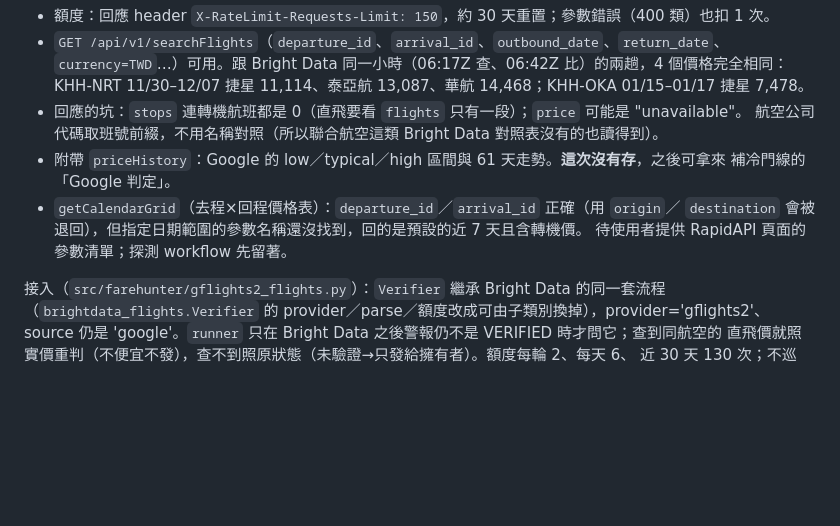
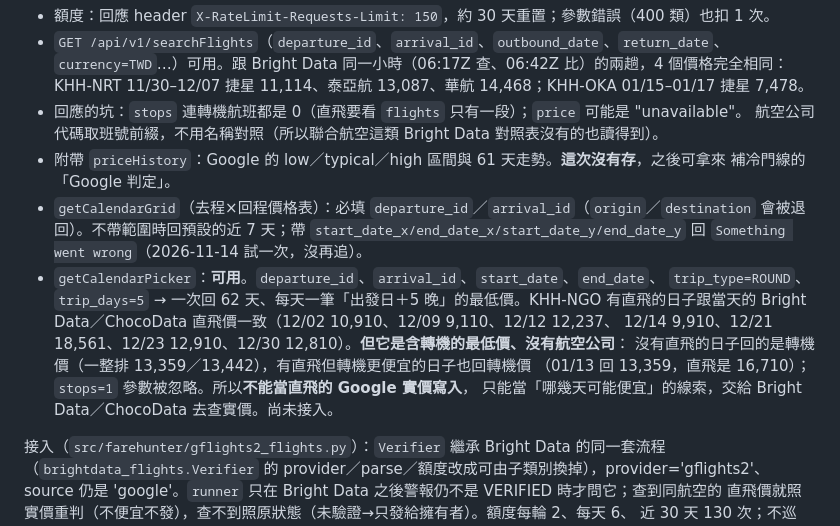
Before and after one commit to HookPKC/farehunter, a Markdown page: docs/adr/0005-more-fare-apis.md, the part around the change. Rendered like a GitHub page; blank space fills up the shorter version.

Commit message:
docs(adr): google-flights2 getCalendarPicker 探測結果 (#40)
Co-Authored-By: Claude Fable 5.2 <noreply@anthropic.com>
Claude-Session: https://claude.ai/code/session_01PimY7fUXu8LkTbS8sGxwYC

```diff
--- a/docs/adr/0005-more-fare-apis.md
+++ b/docs/adr/0005-more-fare-apis.md
@@ -172,9 +172,16 @@ Bright Data。
   航空公司代碼取班號前綴，不用名稱對照（所以聯合航空這類 Bright Data 對照表沒有的也讀得到）。
 - 附帶 `priceHistory`：Google 的 low／typical／high 區間與 61 天走勢。**這次沒有存**，之後可拿來
   補冷門線的「Google 判定」。
-- `getCalendarGrid`（去程×回程價格表）：`departure_id`／`arrival_id` 正確（用 `origin`／
-  `destination` 會被退回），但指定日期範圍的參數名稱還沒找到，回的是預設的近 7 天且含轉機價。
-  待使用者提供 RapidAPI 頁面的參數清單；探測 workflow 先留著。
+- `getCalendarGrid`（去程×回程價格表）：必填 `departure_id`／`arrival_id`（`origin`／`destination`
+  會被退回）。不帶範圍時回預設的近 7 天；帶 `start_date_x/end_date_x/start_date_y/end_date_y`
+  回 `Something went wrong`（2026-11-14 試一次，沒再追）。
+- `getCalendarPicker`：**可用**。`departure_id`、`arrival_id`、`start_date`、`end_date`、
+  `trip_type=ROUND`、`trip_days=5` → 一次回 62 天、每天一筆「出發日＋5 晚」的最低價。KHH-NGO
+  有直飛的日子跟當天的 Bright Data／ChocoData 直飛價一致（12/02 10,910、12/09 9,110、12/12 12,237、
+  12/14 9,910、12/21 18,561、12/23 12,910、12/30 12,810）。**但它是含轉機的最低價、沒有航空公司**：
+  沒有直飛的日子回的是轉機價（一整排 13,359／13,442），有直飛但轉機更便宜的日子也回轉機價
+  （01/13 回 13,359，直飛是 16,710）；`stops=1` 參數被忽略。所以**不能當直飛的 Google 實價寫入**，
+  只能當「哪幾天可能便宜」的線索，交給 Bright Data／ChocoData 去查實價。尚未接入。
 
 接入（`src/farehunter/gflights2_flights.py`）：`Verifier` 繼承 Bright Data 的同一套流程
 （`brightdata_flights.Verifier` 的 provider／parse／額度改成可由子類別換掉），provider='gflights2'、
```
